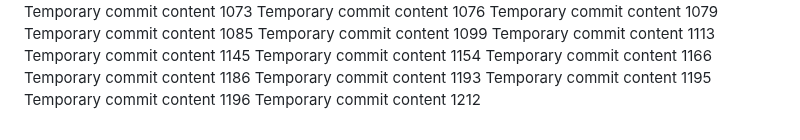
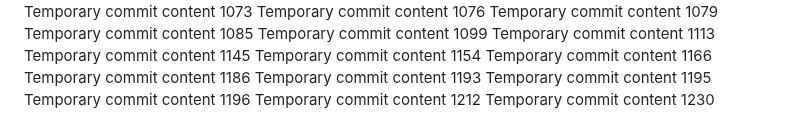
Before and after one commit to andreolf/upgraded-dollop, a Markdown page: report.md, the part around the change. Rendered like a GitHub page.

```diff
--- a/report.md
+++ b/report.md
@@ -106,3 +106,4 @@ Temporary commit content 1193
 Temporary commit content 1195
 Temporary commit content 1196
 Temporary commit content 1212
+Temporary commit content 1230
```
